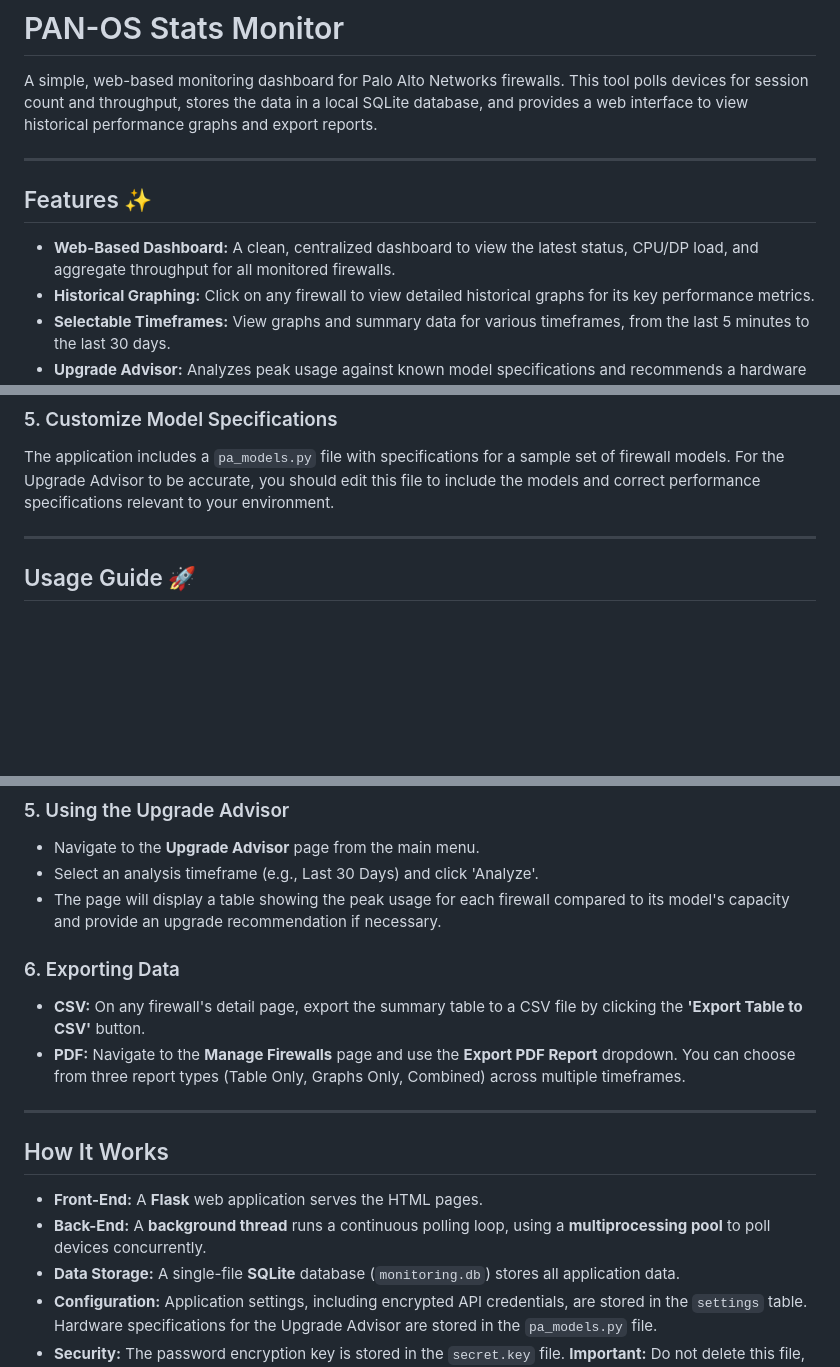
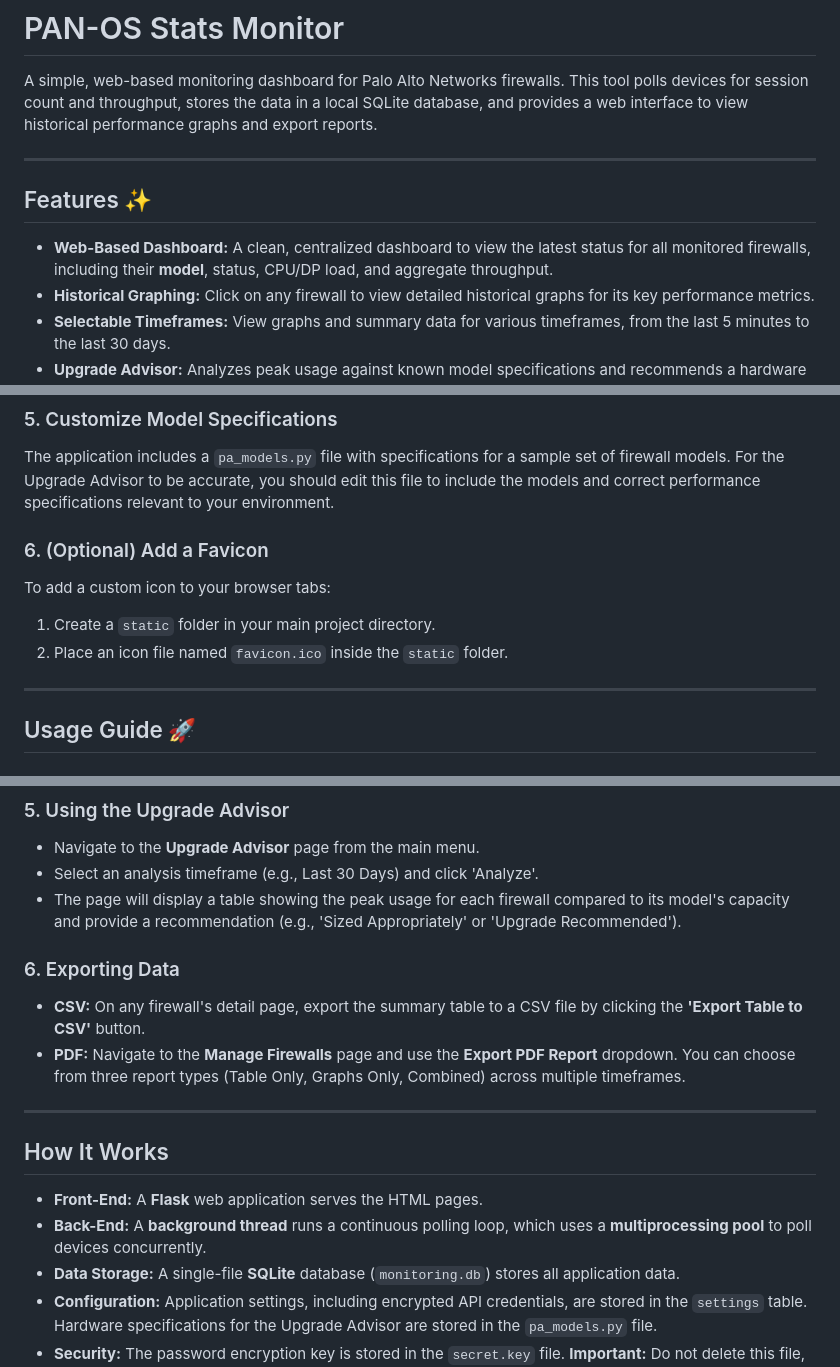
Before and after one commit to PaloAltoNetworks/panos-monitor, a Markdown page: README.md, 3 parts joined by grey strips. GitHub-like rendering; blank space fills up the shorter version.

```diff
--- a/README.md
+++ b/README.md
@@ -4,10 +4,12 @@ A simple, web-based monitoring dashboard for Palo Alto Networks firewalls. This
 
 
 
+
+
 ---
 ## Features ✨
 
-* **Web-Based Dashboard:** A clean, centralized dashboard to view the latest status, CPU/DP load, and aggregate throughput for all monitored firewalls.
+* **Web-Based Dashboard:** A clean, centralized dashboard to view the latest status for all monitored firewalls, including their **model**, status, CPU/DP load, and aggregate throughput.
 * **Historical Graphing:** Click on any firewall to view detailed historical graphs for its key performance metrics.
 * **Selectable Timeframes:** View graphs and summary data for various timeframes, from the last 5 minutes to the last 30 days.
 * **Upgrade Advisor:** Analyzes peak usage against known model specifications and recommends a hardware upgrade if utilization exceeds an 80% threshold.
@@ -69,6 +71,12 @@ pip install -r requirements.txt
 ### 5. Customize Model Specifications
 
 The application includes a `pa_models.py` file with specifications for a sample set of firewall models. For the Upgrade Advisor to be accurate, you should edit this file to include the models and correct performance specifications relevant to your environment.
+
+### 6. (Optional) Add a Favicon
+
+To add a custom icon to your browser tabs:
+1. Create a `static` folder in your main project directory.
+2. Place an icon file named `favicon.ico` inside the `static` folder.
 
 ---
 ## Usage Guide 🚀
@@ -109,7 +117,7 @@ The background poller will automatically detect the model of newly added firewal
 
 * Navigate to the **Upgrade Advisor** page from the main menu.
 * Select an analysis timeframe (e.g., Last 30 Days) and click 'Analyze'.
-* The page will display a table showing the peak usage for each firewall compared to its model's capacity and provide an upgrade recommendation if necessary.
+* The page will display a table showing the peak usage for each firewall compared to its model's capacity and provide a recommendation (e.g., 'Sized Appropriately' or 'Upgrade Recommended').
 
 ### 6. Exporting Data
 
@@ -120,7 +128,7 @@ The background poller will automatically detect the model of newly added firewal
 ## How It Works
 
 * **Front-End:** A **Flask** web application serves the HTML pages.
-* **Back-End:** A **background thread** runs a continuous polling loop, using a **multiprocessing pool** to poll devices concurrently.
+* **Back-End:** A **background thread** runs a continuous polling loop, which uses a **multiprocessing pool** to poll devices concurrently.
 * **Data Storage:** A single-file **SQLite** database (`monitoring.db`) stores all application data.
 * **Configuration:** Application settings, including encrypted API credentials, are stored in the `settings` table. Hardware specifications for the Upgrade Advisor are stored in the `pa_models.py` file.
 * **Security:** The password encryption key is stored in the `secret.key` file. **Important:** Do not delete this file, as it is required to decrypt the stored credentials. If you back up the database, back up this key file as well.
```
Also changed, not shown: other parts of README.md (+1 -1 lines).
